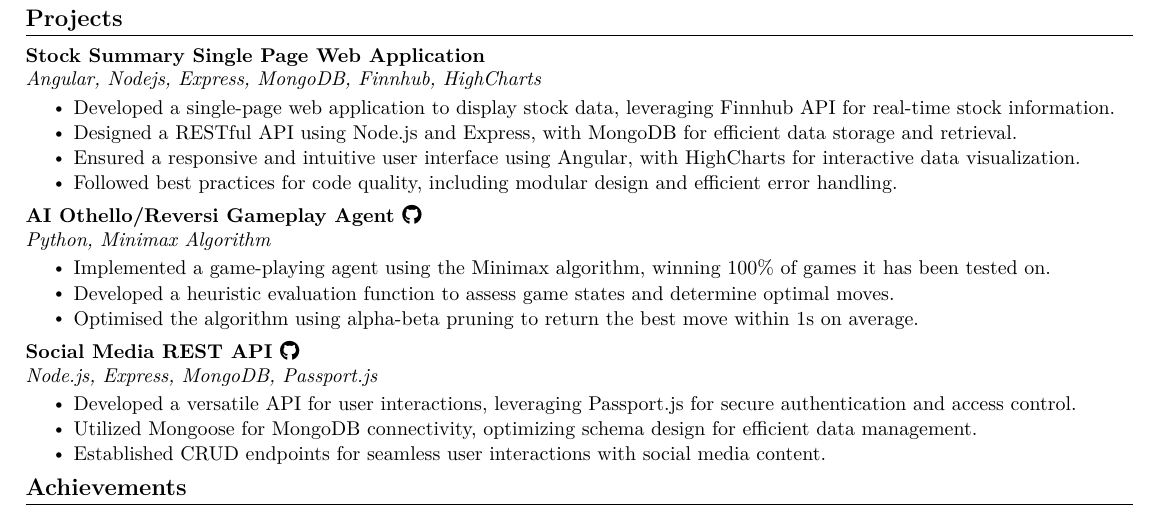
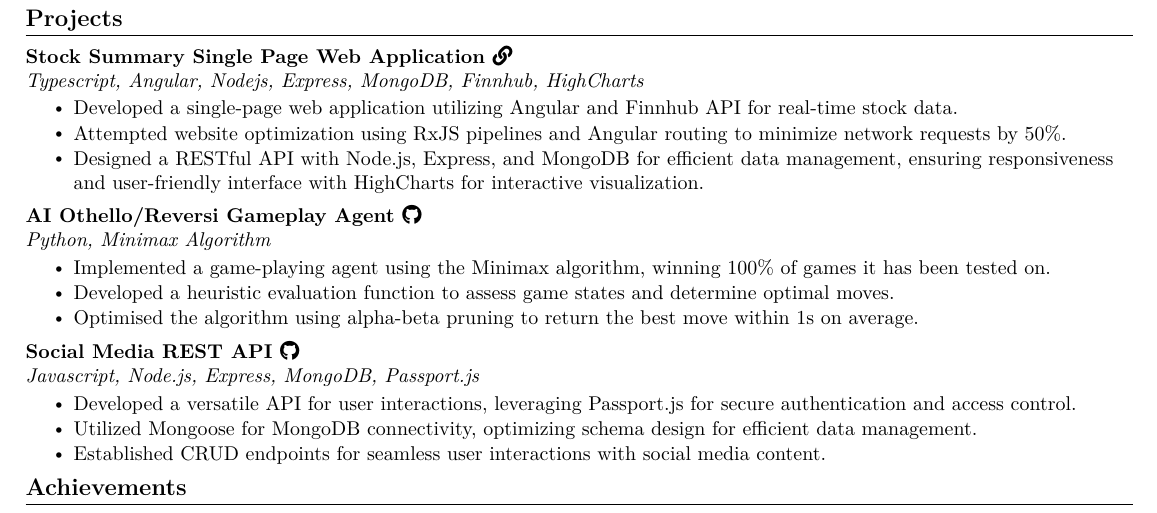
Before and after one commit to KishanSeksaria/Kishan-Seksaria-Resume, a LaTeX document (USA/Kishan Seksaria.tex): part of the page, cut so that both start at the same text. Compiled offline with pdfLaTeX.

Commit message:
Update Stock Summary Single Page Web Application with Typescript and Angular

```diff
--- a/USA/Kishan Seksaria.tex
+++ b/USA/Kishan Seksaria.tex
@@ -213,14 +213,13 @@
 \vspace{-2pt}
 \resumeSubHeadingListStart
 \resumeProjectHeading
-{\textbf{Stock Summary Single Page Web Application} \\
-  \emph{Angular, Nodejs, Express, MongoDB, Finnhub, HighCharts}}
+{\textbf{Stock Summary Single Page Web Application \href{https://kishan-csci571-spring24-hw3.wl.r.appspot.com/}{\faLink}} \\
+  \emph{Typescript, Angular, Nodejs, Express, MongoDB, Finnhub, HighCharts}}
 \vspace{-3pt}
 \resumeItemListStart
-\resumeItem{Developed a single-page web application to display stock data, leveraging Finnhub API for real-time stock information.}
-\resumeItem{Designed a RESTful API using Node.js and Express, with MongoDB for efficient data storage and retrieval.}
-\resumeItem{Ensured a responsive and intuitive user interface using Angular, with HighCharts for interactive data visualization.}
-\resumeItem{Followed best practices for code quality, including modular design and efficient error handling.}
+\resumeItem{Developed a single-page web application utilizing Angular and Finnhub API for real-time stock data.}
+\resumeItem{Attempted website optimization using RxJS pipelines and Angular routing to minimize network requests by 50\%.}
+\resumeItem{Designed a RESTful API with Node.js, Express, and MongoDB for efficient data management, ensuring responsiveness and user-friendly interface with HighCharts for interactive visualization.}
 \resumeItemListEnd
 \vspace{-6pt}
 \resumeProjectHeading
@@ -235,7 +234,7 @@
 \vspace{-6pt}
 \resumeProjectHeading
 {\textbf{Social Media REST API \href{https://github.com/KishanSeksaria/social-media-REST-api}{\faGithub}} \\
-  \emph{Node.js, Express, MongoDB, Passport.js}}
+  \emph{Javascript, Node.js, Express, MongoDB, Passport.js}}
 \vspace{-3pt}
 \resumeItemListStart
 \resumeItem{Developed a versatile API for user interactions, leveraging Passport.js for secure authentication and access control.}
```
Also changed, not shown: USA/Kishan Seksaria.pdf.
